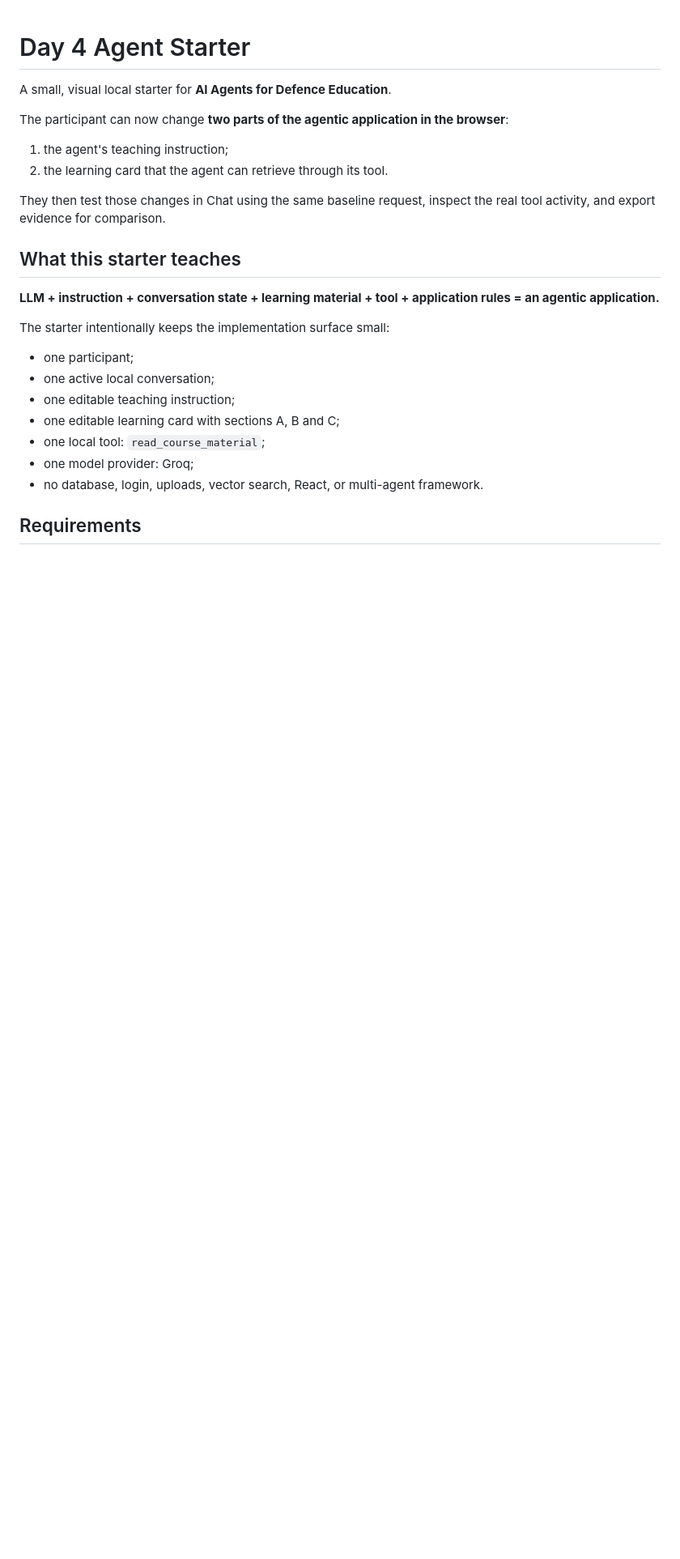
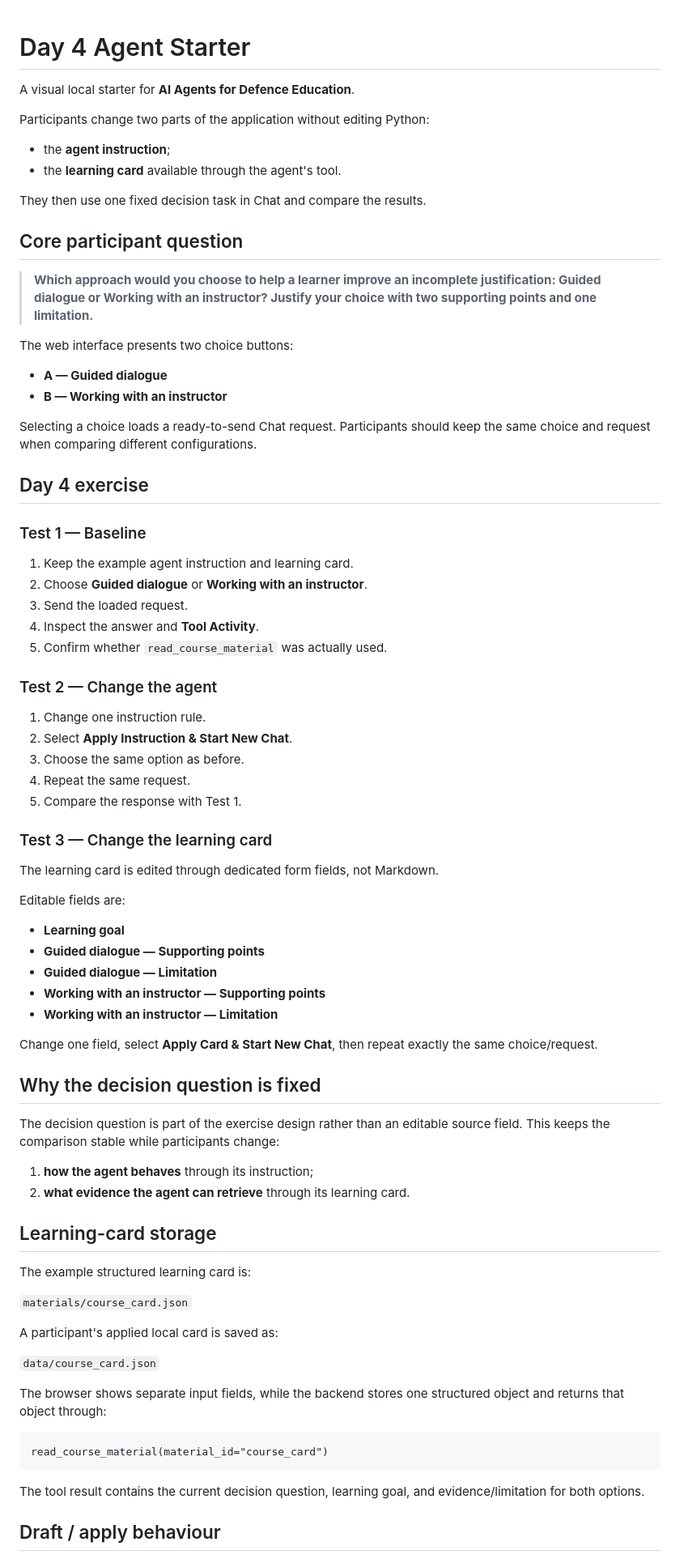
Before and after one commit to RomanMykolaichuk/Day4-Starter, a Markdown page: README.md, the part around one of its changes. Shown at 81% size. GitHub-like rendering; blank space fills up the shorter version.

Commit message:
Document fixed choice question and structured card fields

```diff
--- a/README.md
+++ b/README.md
@@ -1,26 +1,81 @@
 # Day 4 Agent Starter
 
-A small, visual local starter for **AI Agents for Defence Education**.
+A visual local starter for **AI Agents for Defence Education**.
 
-The participant can now change **two parts of the agentic application in the browser**:
+Participants change two parts of the application without editing Python:
 
-1. the agent's teaching instruction;
-2. the learning card that the agent can retrieve through its tool.
+- the **agent instruction**;
+- the **learning card** available through the agent's tool.
 
-They then test those changes in Chat using the same baseline request, inspect the real tool activity, and export evidence for comparison.
+They then use one fixed decision task in Chat and compare the results.
 
-## What this starter teaches
+## Core participant question
 
-**LLM + instruction + conversation state + learning material + tool + application rules = an agentic application.**
+> **Which approach would you choose to help a learner improve an incomplete justification: Guided dialogue or Working with an instructor? Justify your choice with two supporting points and one limitation.**
 
-The starter intentionally keeps the implementation surface small:
+The web interface presents two choice buttons:
 
-- one participant;
-- one active local conversation;
-- one editable teaching instruction;
-- one editable learning card with sections A, B and C;
-- one local tool: `read_course_material`;
-- one model provider: Groq;
-- no database, login, uploads, vector search, React, or multi-agent framework.
+- **A — Guided dialogue**
+- **B — Working with an instructor**
 
-## Requirements
+Selecting a choice loads a ready-to-send Chat request. Participants should keep the same choice and request when comparing different configurations.
+
+## Day 4 exercise
+
+### Test 1 — Baseline
+
+1. Keep the example agent instruction and learning card.
+2. Choose **Guided dialogue** or **Working with an instructor**.
+3. Send the loaded request.
+4. Inspect the answer and **Tool Activity**.
+5. Confirm whether `read_course_material` was actually used.
+
+### Test 2 — Change the agent
+
+1. Change one instruction rule.
+2. Select **Apply Instruction & Start New Chat**.
+3. Choose the same option as before.
+4. Repeat the same request.
+5. Compare the response with Test 1.
+
+### Test 3 — Change the learning card
+
+The learning card is edited through dedicated form fields, not Markdown.
+
+Editable fields are:
+
+- **Learning goal**
+- **Guided dialogue — Supporting points**
+- **Guided dialogue — Limitation**
+- **Working with an instructor — Supporting points**
+- **Working with an instructor — Limitation**
+
+Change one field, select **Apply Card & Start New Chat**, then repeat exactly the same choice/request.
+
+## Why the decision question is fixed
+
+The decision question is part of the exercise design rather than an editable source field. This keeps the comparison stable while participants change:
+
+1. **how the agent behaves** through its instruction;
+2. **what evidence the agent can retrieve** through its learning card.
+
+## Learning-card storage
+
+The example structured learning card is:
+
+`materials/course_card.json`
+
+A participant's applied local card is saved as:
+
+`data/course_card.json`
+
+The browser shows separate input fields, while the backend stores one structured object and returns that object through:
+
+~~~text
+read_course_material(material_id="course_card")
+~~~
+
+The tool result contains the current decision question, learning goal, and evidence/limitation for both options.
+
+## Draft / apply behaviour
+
```
Also changed, not shown: other parts of README.md (+13 -166 lines).
